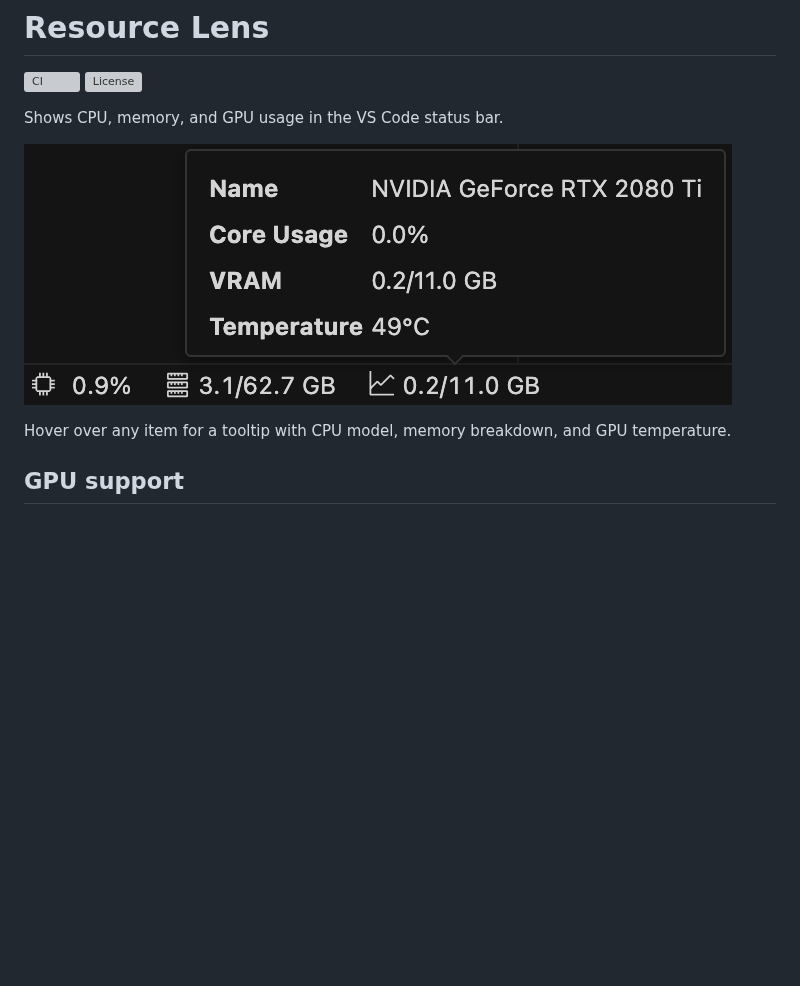
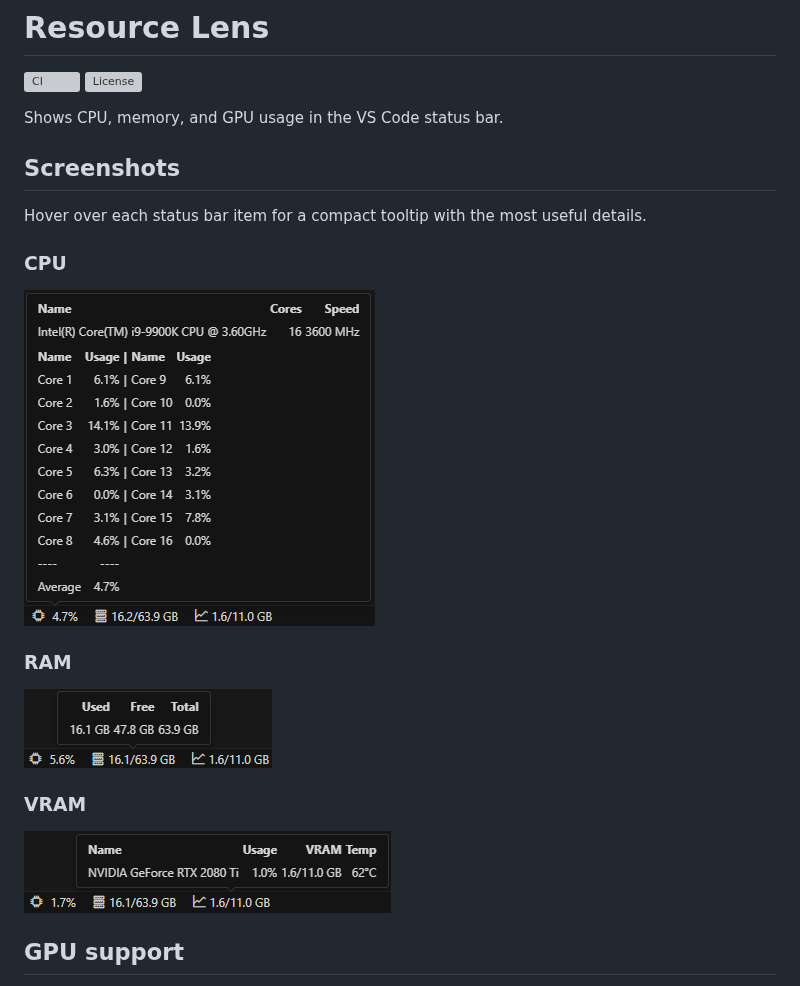
Before and after one commit to chatflip/resource-lens-extension, a Markdown page: README.md, the part around one of its changes. Rendered like a GitHub page; pictures changed too: images/statusbar.png (deleted), images/tooltip-cpu.png (added), images/tooltip-ram.png (added); blank space fills up the shorter version; grey boxes are pictures that could not be loaded.

Commit message:
docs: update screenshots

```diff
--- a/README.md
+++ b/README.md
@@ -5,10 +5,21 @@
 
 Shows CPU, memory, and GPU usage in the VS Code status bar.
 
-![status bar example](https://raw.githubusercontent.com/chatflip/resource-lens-extension/main/images/statusbar.png)
+## Screenshots
 
-Hover over any item for a tooltip with CPU model, memory breakdown, and GPU
-temperature.
+Hover over each status bar item for a compact tooltip with the most useful details.
+
+### CPU
+
+![CPU tooltip](https://raw.githubusercontent.com/chatflip/resource-lens-extension/main/images/tooltip-cpu.png)
+
+### RAM
+
+![RAM tooltip](https://raw.githubusercontent.com/chatflip/resource-lens-extension/main/images/tooltip-ram.png)
+
+### VRAM
+
+![VRAM tooltip](https://raw.githubusercontent.com/chatflip/resource-lens-extension/main/images/tooltip-vram.png)
 
 ## GPU support
 
```
Also changed, not shown: other parts of README.md (+0 -1 lines).
